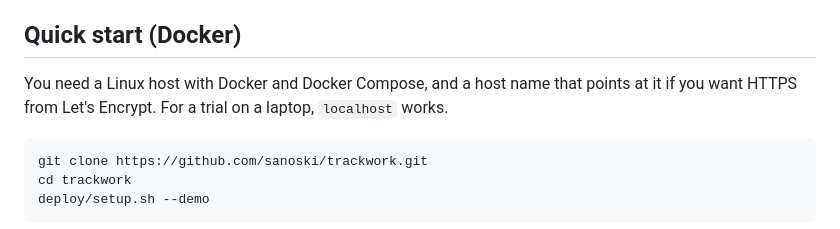
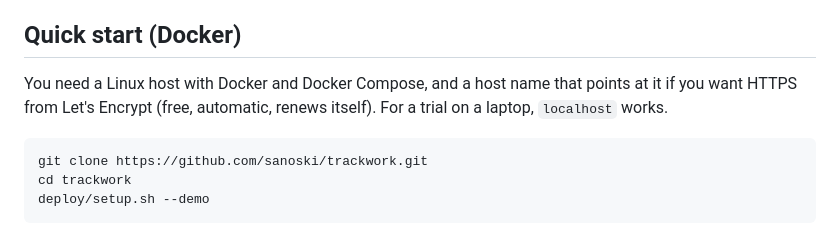
Before and after one commit to sanoski/trackwork, a Markdown page: README.md, the part around the change. Rendered like a GitHub page.

Commit message:
Spell out that HTTPS certificates are free and automatic, and what they need

````diff
--- a/README.md
+++ b/README.md
@@ -86,7 +86,8 @@ optional: without a mail server the app still builds every report for download.
 ## Quick start (Docker)
 
 You need a Linux host with Docker and Docker Compose, and a host name that points at it if
-you want HTTPS from Let's Encrypt. For a trial on a laptop, `localhost` works.
+you want HTTPS from Let's Encrypt (free, automatic, renews itself). For a trial on a laptop,
+`localhost` works.
 
 ```bash
 git clone https://github.com/sanoski/trackwork.git
````
Also changed, not shown: docs/setup.md (+23 -0 lines), docs/troubleshooting.md (+6 -0 lines).
